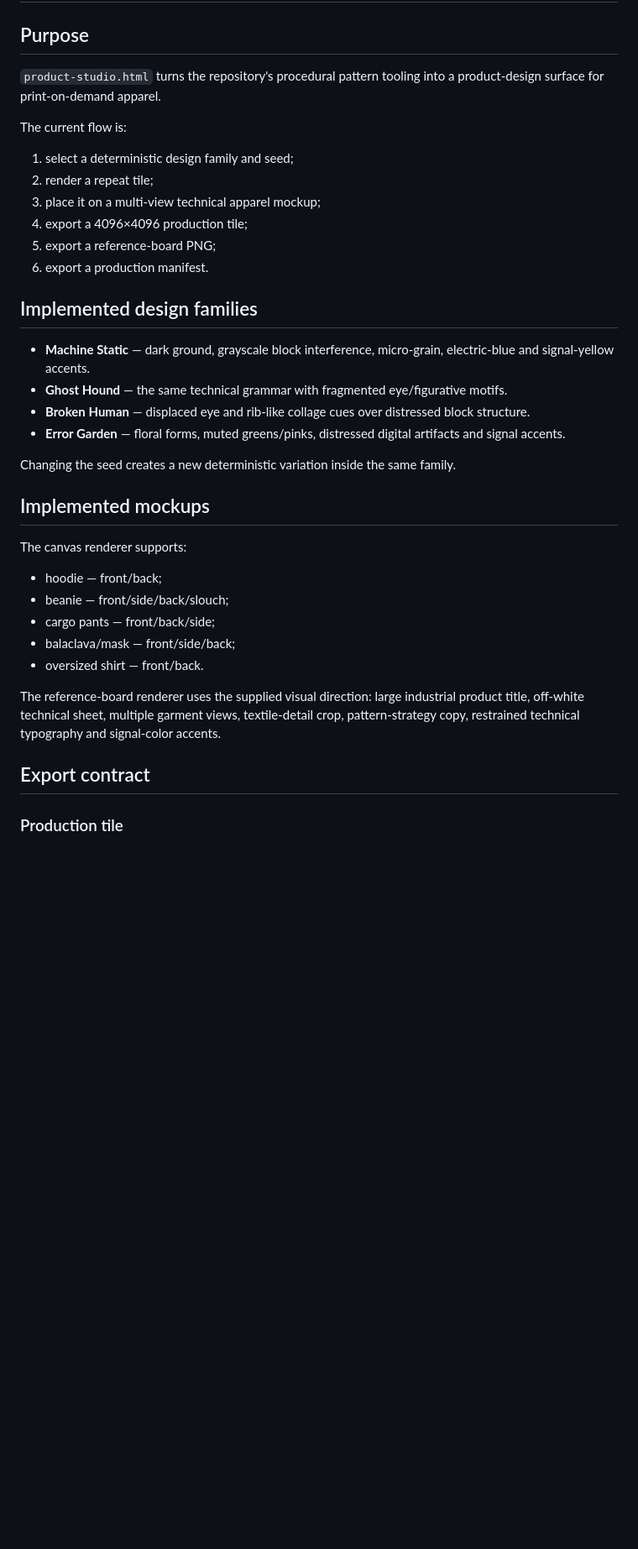
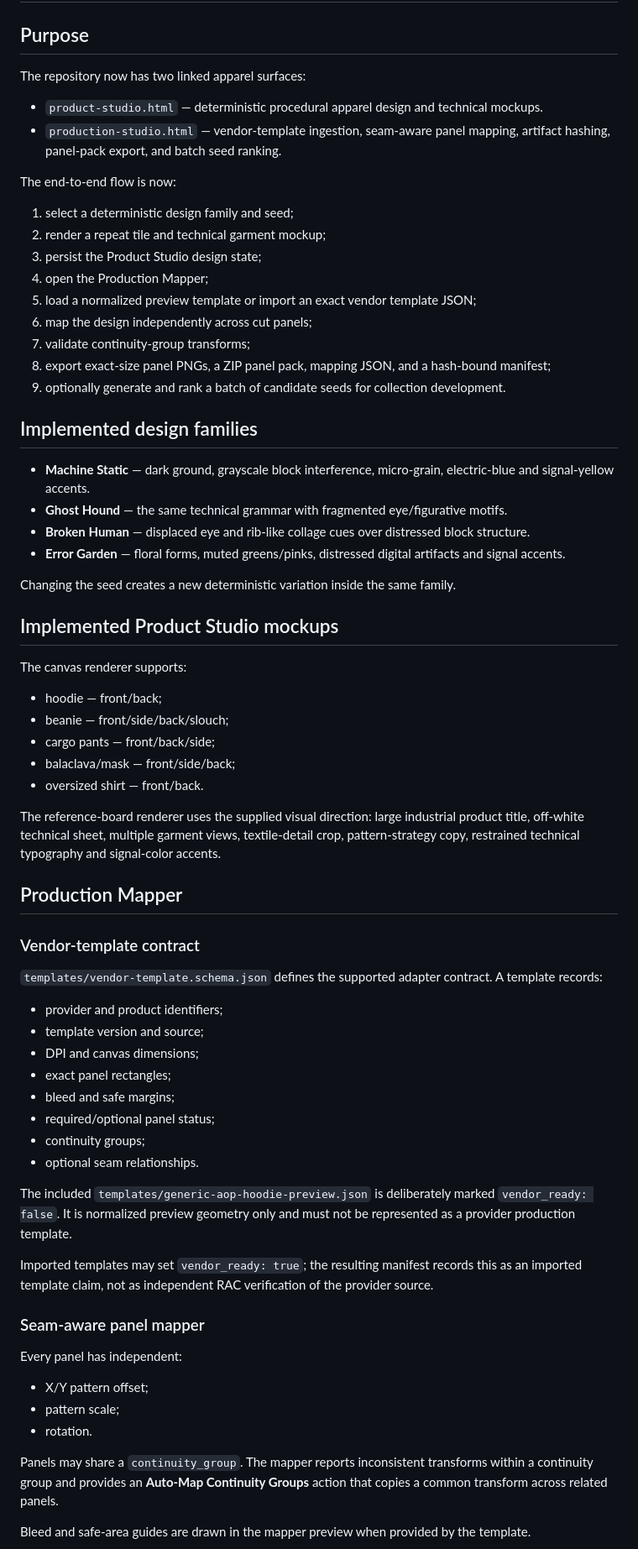
Before and after one commit to ninja-ops-guy/adversarial-clothing-pipeline, a Markdown page: docs/PRODUCT_STUDIO.md, the part around one of its changes. Shown at 84% size. Rendered like a GitHub page; blank space fills up the shorter version.

```diff
--- a/docs/PRODUCT_STUDIO.md
+++ b/docs/PRODUCT_STUDIO.md
@@ -2,16 +2,22 @@
 
 ## Purpose
 
-`product-studio.html` turns the repository's procedural pattern tooling into a product-design surface for print-on-demand apparel.
+The repository now has two linked apparel surfaces:
 
-The current flow is:
+- `product-studio.html` — deterministic procedural apparel design and technical mockups.
+- `production-studio.html` — vendor-template ingestion, seam-aware panel mapping, artifact hashing, panel-pack export, and batch seed ranking.
+
+The end-to-end flow is now:
 
 1. select a deterministic design family and seed;
-2. render a repeat tile;
-3. place it on a multi-view technical apparel mockup;
-4. export a 4096×4096 production tile;
-5. export a reference-board PNG;
-6. export a production manifest.
+2. render a repeat tile and technical garment mockup;
+3. persist the Product Studio design state;
+4. open the Production Mapper;
+5. load a normalized preview template or import an exact vendor template JSON;
+6. map the design independently across cut panels;
+7. validate continuity-group transforms;
+8. export exact-size panel PNGs, a ZIP panel pack, mapping JSON, and a hash-bound manifest;
+9. optionally generate and rank a batch of candidate seeds for collection development.
 
 ## Implemented design families
 
@@ -22,7 +28,7 @@ The current flow is:
 
 Changing the seed creates a new deterministic variation inside the same family.
 
-## Implemented mockups
+## Implemented Product Studio mockups
 
 The canvas renderer supports:
 
@@ -34,6 +40,34 @@ The canvas renderer supports:
 
 The reference-board renderer uses the supplied visual direction: large industrial product title, off-white technical sheet, multiple garment views, textile-detail crop, pattern-strategy copy, restrained technical typography and signal-color accents.
 
-## Export contract
+## Production Mapper
 
-### Production tile
+### Vendor-template contract
+
+`templates/vendor-template.schema.json` defines the supported adapter contract. A template records:
+
+- provider and product identifiers;
+- template version and source;
+- DPI and canvas dimensions;
+- exact panel rectangles;
+- bleed and safe margins;
+- required/optional panel status;
+- continuity groups;
+- optional seam relationships.
+
+The included `templates/generic-aop-hoodie-preview.json` is deliberately marked `vendor_ready: false`. It is normalized preview geometry only and must not be represented as a provider production template.
+
+Imported templates may set `vendor_ready: true`; the resulting manifest records this as an imported template claim, not as independent RAC verification of the provider source.
+
+### Seam-aware panel mapper
+
+Every panel has independent:
+
+- X/Y pattern offset;
+- pattern scale;
+- rotation.
+
+Panels may share a `continuity_group`. The mapper reports inconsistent transforms within a continuity group and provides an **Auto-Map Continuity Groups** action that copies a common transform across related panels.
+
+Bleed and safe-area guides are drawn in the mapper preview when provided by the template.
+
```
Also changed, not shown: other parts of docs/PRODUCT_STUDIO.md (+62 -13 lines).
